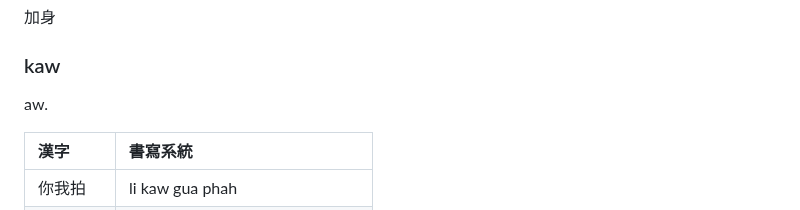
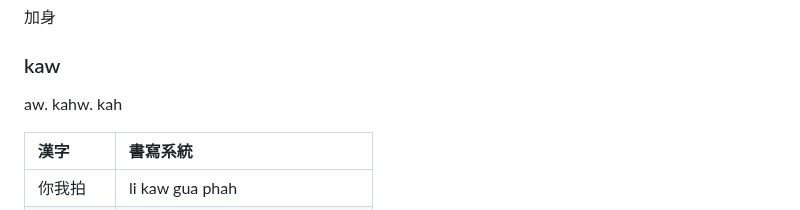
Before and after one commit to taipalogy/susiahethong, a Markdown page: case-marker.md, the part around the change. Drawn GitHub-style.

```diff
--- a/case-marker.md
+++ b/case-marker.md
@@ -84,7 +84,7 @@ Maw 有讀第二調 khiy ew 時拵.
 
 ### kaw
 
-aw.
+aw. kahw. kah
 
 | 漢字 | 書寫系統 |
 | :--- | :--- |
```
